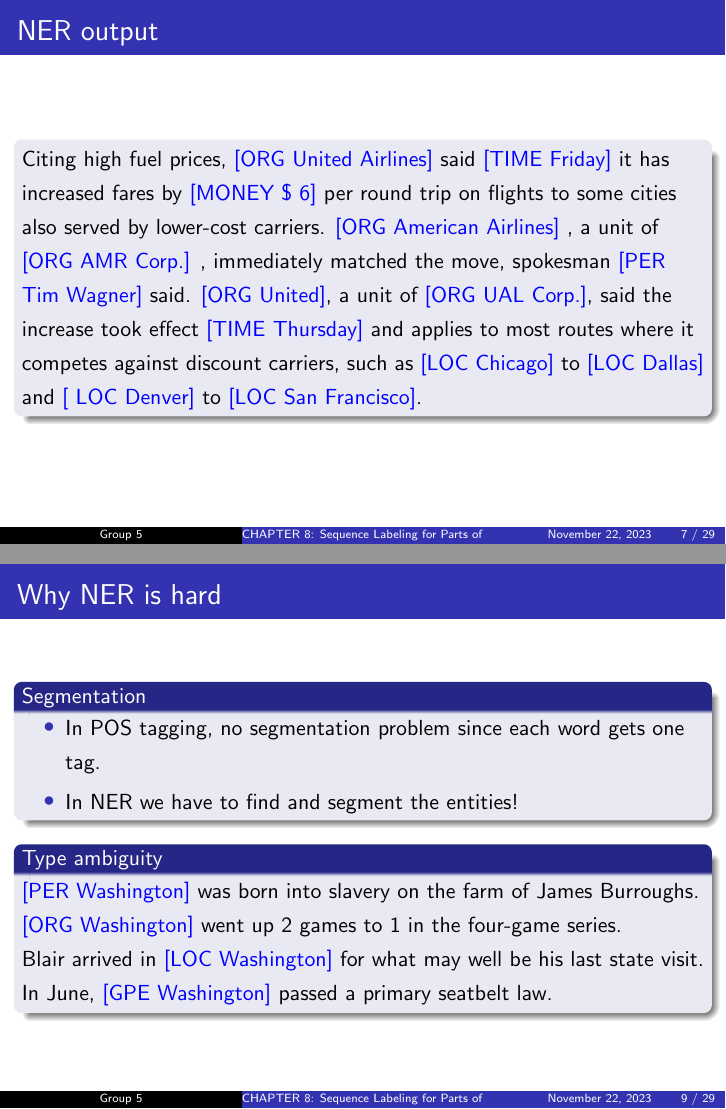
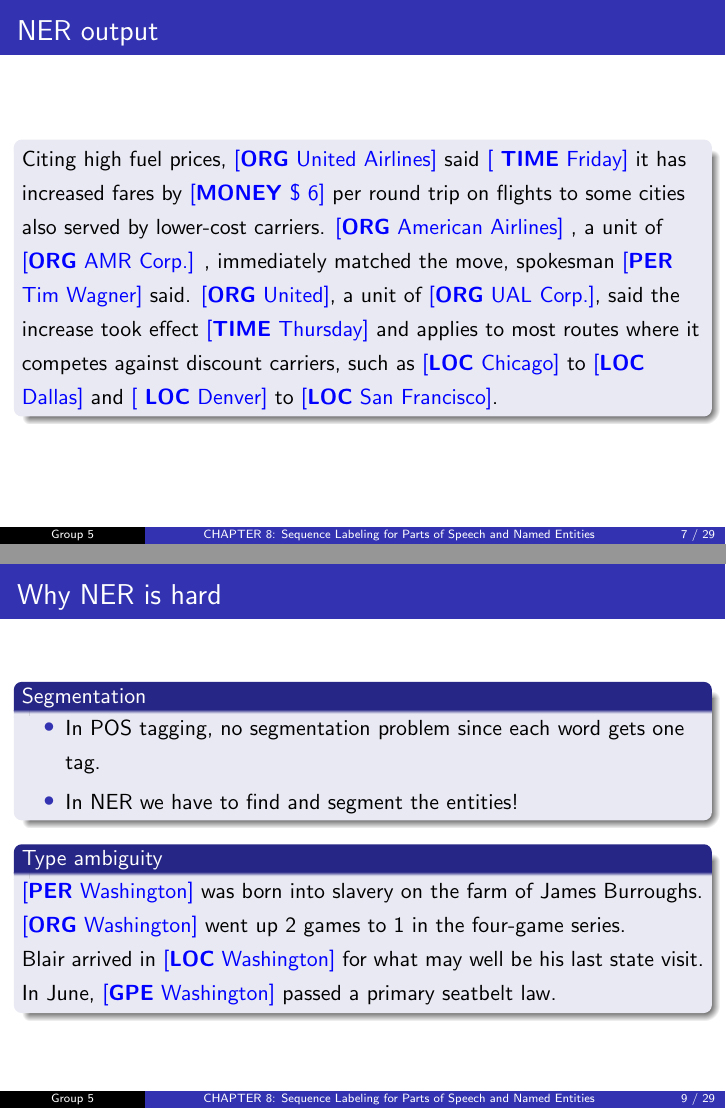
Before and after one commit to Dev-Aligator/CS221-Slides, LaTeX slides (Chapter8/main.tex): pages 7 and 9 of 29, joined at a grey line. Compiled offline with pdfLaTeX.

Commit message:
Highlight Tags & Adjust footer width

```diff
--- a/Chapter8/main.tex
+++ b/Chapter8/main.tex
@@ -30,14 +30,13 @@
 \setbeamertemplate{footline}{
     \leavevmode%
     \hbox{%
-        \begin{beamercolorbox}[wd=.333333\paperwidth,ht=2.25ex,dp=1ex,center]{author in head/foot}%
+        \begin{beamercolorbox}[wd=.2\paperwidth,ht=2.25ex,dp=1ex,center]{author in head/foot}%
             \usebeamerfont{author in head/foot}\insertshortauthor
         \end{beamercolorbox}%
-        \begin{beamercolorbox}[wd=.333333\paperwidth,ht=2.25ex,dp=1ex,center]{title in head/foot}%
+        \begin{beamercolorbox}[wd=.7\paperwidth,ht=2.25ex,dp=1ex,center]{title in head/foot}%
             \usebeamerfont{title in head/foot}\insertshorttitle
         \end{beamercolorbox}%
-        \begin{beamercolorbox}[wd=.333333\paperwidth,ht=2.25ex,dp=1ex,right]{date in head/foot}%
-            \usebeamerfont{date in head/foot}\insertshortdate{}\hspace*{2em}
+        \begin{beamercolorbox}[wd=.1\paperwidth,ht=2.25ex,dp=1ex,right]{date in head/foot}%
             \insertframenumber{} / \inserttotalframenumber\hspace*{2ex}
         \end{beamercolorbox}%
     }%
@@ -132,7 +131,7 @@
         \frametitle{NER output}
 
         \begin{block}{}
-            Citing high fuel prices, \color{blue}[ORG United Airlines] \color{black}said \color{blue} [TIME Friday] \color{black} it has increased fares by \color{blue} [MONEY \$ 6] \color{black} per round trip on flights to some cities also served by lower-cost carriers. \color{blue}[ORG American Airlines] \color{black}, a unit of \color{blue}[ORG AMR Corp.] \color{black}, immediately matched the move, spokesman \color{blue}[PER Tim Wagner] \color{black}said. \color{blue}[ORG United]\color{black}, a unit of \color{blue}[ORG UAL Corp.]\color{black}, said the increase took effect \color{blue}[TIME Thursday] \color{black} and applies to most routes where it competes against discount carriers, such as \color{blue}[LOC Chicago] \color{black} to \color{blue}[LOC Dallas] \color{black} and \color{blue}[ LOC Denver] \color{black}to \color{blue}[LOC San Francisco]\color{black}.
+            Citing high fuel prices, \color{blue}[\textbf{ORG}  United Airlines] \color{black} said \color{blue} [ \textbf{TIME} Friday] \color{black} it has increased fares by \color{blue} [\textbf{MONEY} \$ 6] \color{black} per round trip on flights to some cities also served by lower-cost carriers. \color{blue}[\textbf{ORG} American Airlines] \color{black}, a unit of \color{blue}[\textbf{ORG} AMR Corp.] \color{black}, immediately matched the move, spokesman \color{blue}[\textbf{PER} Tim Wagner] \color{black}said. \color{blue}[\textbf{ORG} United]\color{black}, a unit of \color{blue}[\textbf{ORG} UAL Corp.]\color{black}, said the increase took effect \color{blue}[\textbf{TIME} Thursday] \color{black} and applies to most routes where it competes against discount carriers, such as \color{blue}[\textbf{LOC} Chicago] \color{black} to \color{blue}[\textbf{LOC} Dallas] \color{black} and \color{blue}[ \textbf{LOC} Denver] \color{black}to \color{blue}[\textbf{LOC} San Francisco]\color{black}.
         \end{block}
     \end{frame}
     %------------------------------------------------
@@ -159,8 +158,8 @@
         \end{block}
      \begin{block}{Type ambiguity}
 
-    \color{blue} [PER Washington] \color{black} was born into slavery on the farm of James Burroughs. \color{blue}[ORG Washington] \color{black}went up 2 games to 1 in the four-game series. \\
-    Blair arrived in \color{blue}[LOC Washington] \color{black} for what may well be his last state visit. In June, \color{blue}[GPE Washington] \color{black} passed a primary seatbelt law.
+    \color{blue} [\textbf{PER} Washington] \color{black} was born into slavery on the farm of James Burroughs. \color{blue}[\textbf{ORG} Washington] \color{black}went up 2 games to 1 in the four-game series. \\
+    Blair arrived in \color{blue}[\textbf{LOC} Washington] \color{black} for what may well be his last state visit. In June, \color{blue}[\textbf{GPE} Washington] \color{black} passed a primary seatbelt law.
      \end{block}
     \end{frame}
     %------------------------------------------------------------------
```
Also changed, not shown: Chapter8/main.pdf, Chapter8/main.tex (4 more changed lines).
